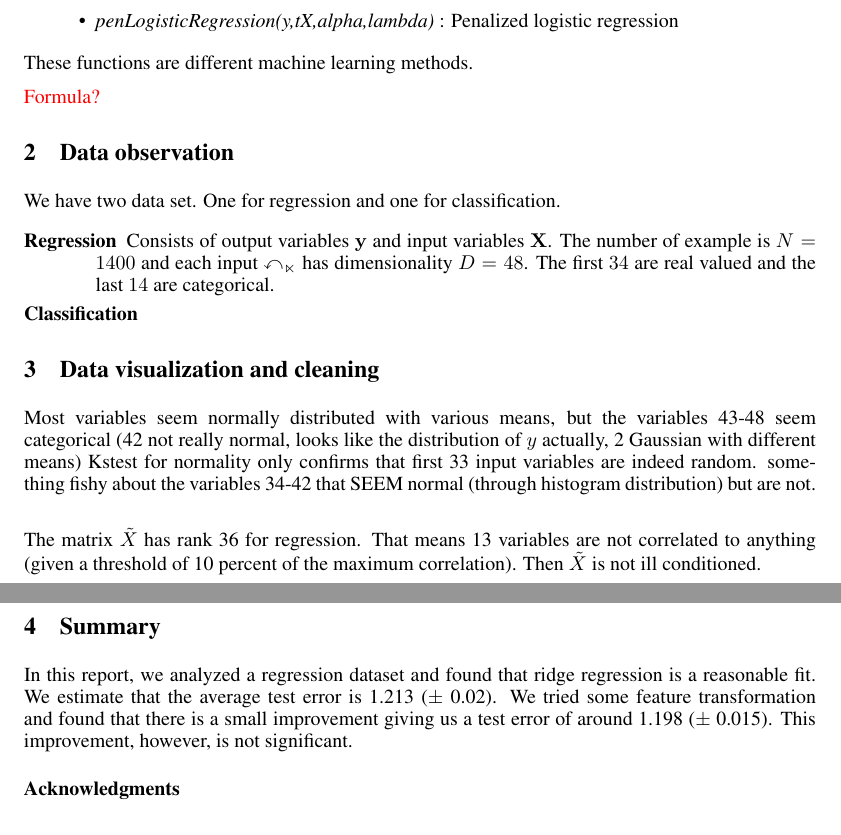
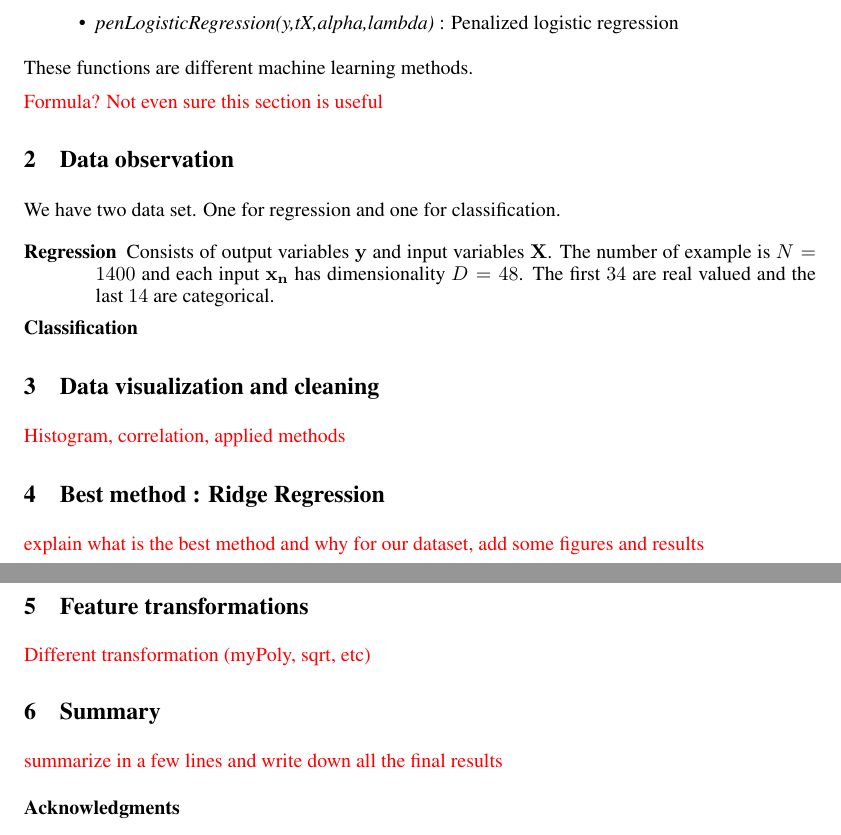
Before and after one commit to kserrano/pcml_projects, a LaTeX paper (report/paper.tex): two parts of pages 1 and 2 of 2, joined at a grey line, cut so that both start at the same text. Compiled offline with pdfLaTeX.

Commit message:
report update - skeletton ------------------------ no time to continue before 17h comments.rtf will be used

```diff
--- a/report/paper.tex
+++ b/report/paper.tex
@@ -53,23 +53,26 @@ In this report, we discuss our implementation and findings for the project-I. \t
 \end{itemize}
 These functions are different machine learning methods.
 
-\textcolor{red}{Formula?}
+\textcolor{red}{Formula? Not even sure this section is useful}
 
 \section{Data observation}
 We have two data set. One for regression and one for classification. \begin{description}
-\item[Regression] Consists of output variables $\mathbf{y}$ and input variables $\mathbf{X}$. The number of example is $N = 1400$ and each input $\mathbb{x_n}$ has dimensionality $D = 48$. The first $34$ are real valued and the last $14$ are categorical.
+\item[Regression] Consists of output variables $\mathbf{y}$ and input variables $\mathbf{X}$. The number of example is $N = 1400$ and each input $\mathbf{x_n}$ has dimensionality $D = 48$. The first $34$ are real valued and the last $14$ are categorical.
 \item[Classification]
 
 \end{description}
 
 
 \section{Data visualization and cleaning}
-Most variables seem normally distributed with various means, but the variables 43-48 seem categorical (42 not really normal, looks like the distribution of $y$ actually, 2 Gaussian with different means)
-Kstest for normality only confirms that first 33 input variables are indeed random. something fishy about the variables 34-42 that SEEM normal (through histogram distribution)  but are not.\\
+\textcolor{red}{Histogram, correlation, applied methods}
 
-The matrix $\tilde{X}$ has rank 36 for regression. That means 13 variables are not correlated to anything (given a threshold of 10 percent of the maximum correlation). Then $\tilde{X}$ is not ill conditioned.
+
+\section{Best method : Ridge Regression}
+\textcolor{red}{explain what is the best method and why for our dataset, add some figures and results}
+\section{Feature transformations}
+\textcolor{red}{Different transformation (myPoly, sqrt, etc)}
 \section{Summary}
-In this report, we analyzed a regression dataset and found that ridge regression is a reasonable fit. We estimate that the average test error is 1.213 ($\pm$ 0.02). We tried some feature transformation and found that there is a small improvement giving us a test error of around 1.198 ($\pm$ 0.015). This improvement, however, is not significant.
+\textcolor{red}{summarize in a few lines and write down all the final results}
 
 
 \subsubsection*{Acknowledgments}
```
Also changed, not shown: report/paper.pdf (added).
